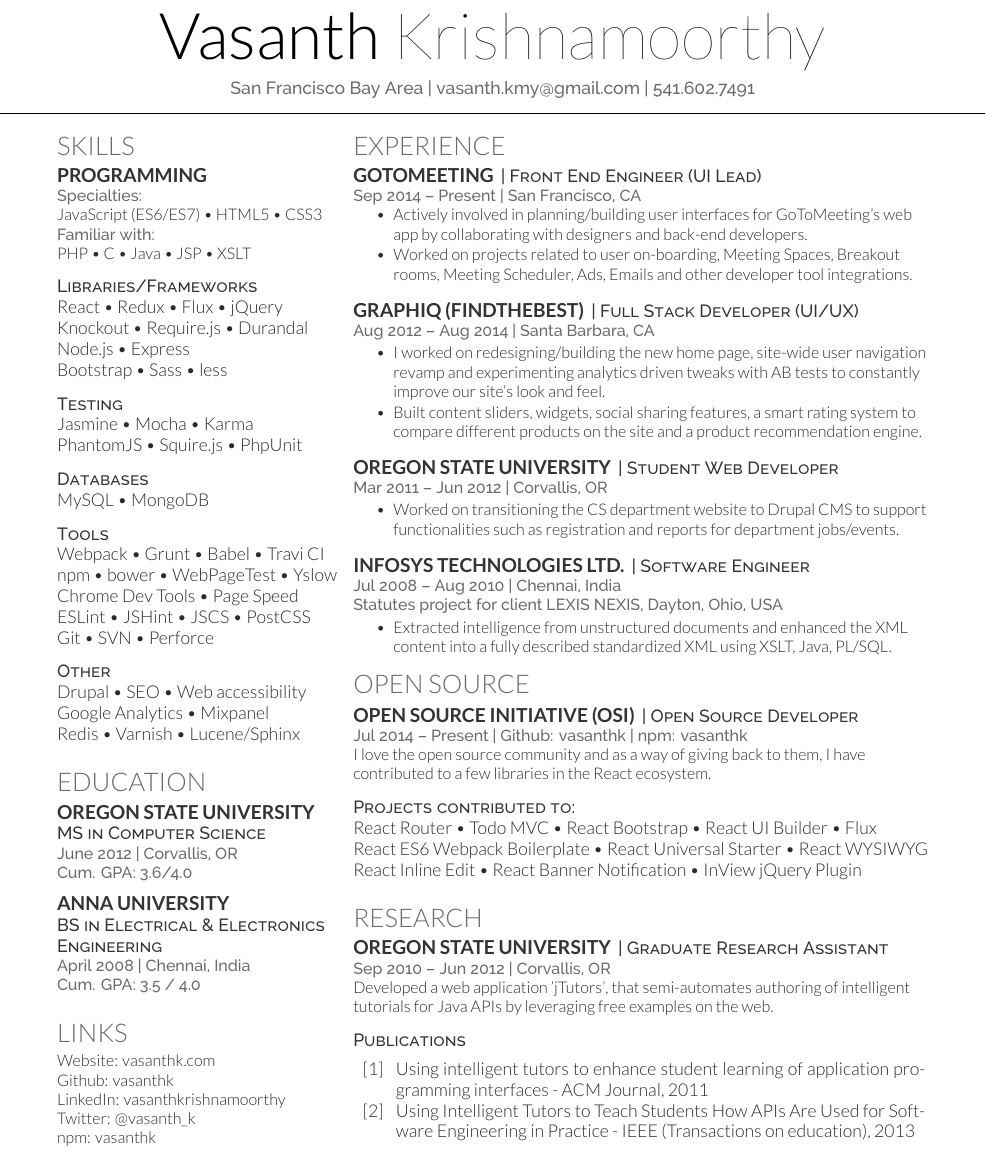
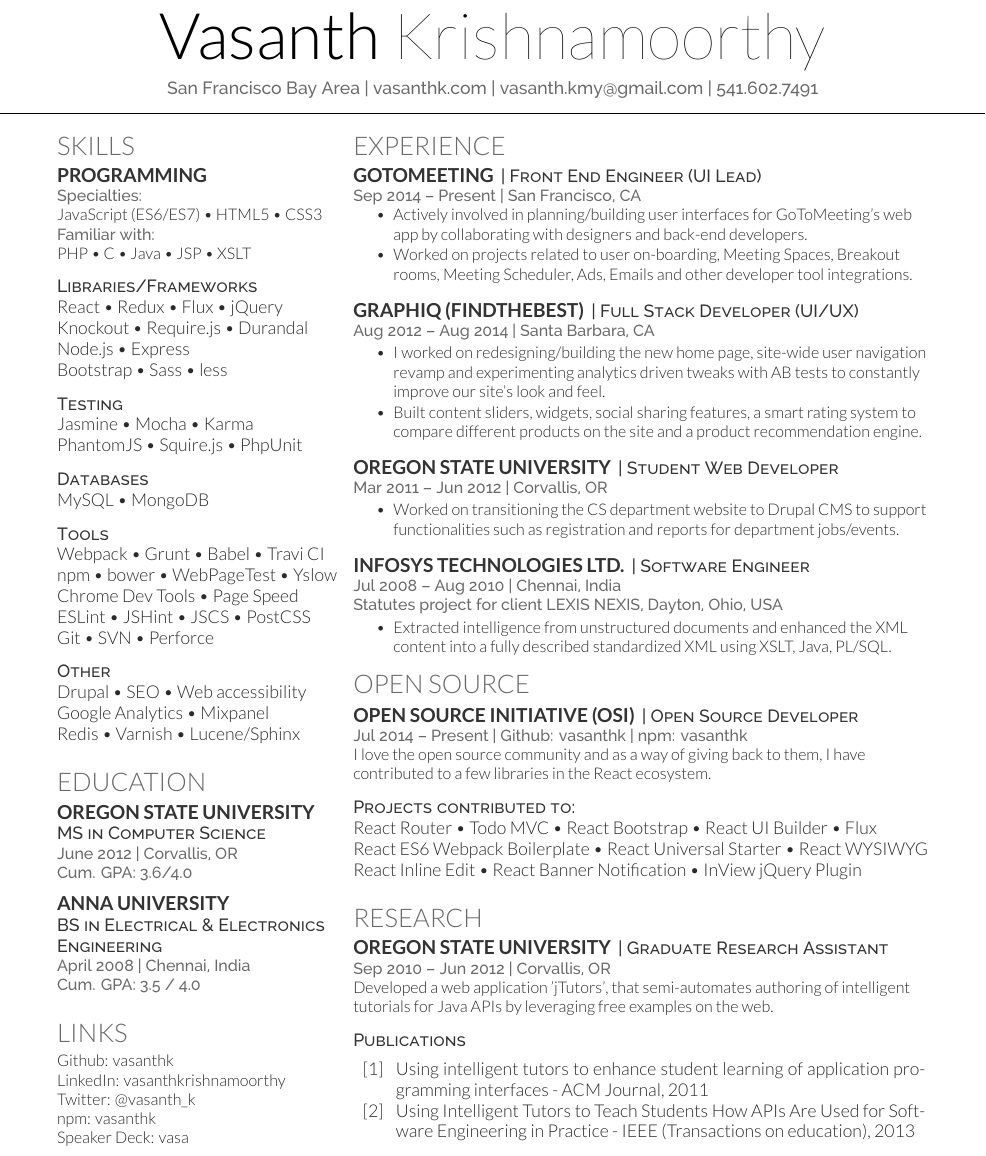
Before and after one commit to vasanthk/my-resume, a LaTeX CV (main.tex): part of the page, cut so that both start at the same text. Compiled offline with XeLaTeX.

Commit message:
Updated Resume

```diff
--- a/main.tex
+++ b/main.tex
@@ -13,7 +13,10 @@
 %%%%%%%%%%%%%%%%%%%%%%%%%%%%%%%%%%%%%%
 
 \namesection{Vasanth}{Krishnamoorthy}
-{ San Francisco Bay Area | \href{mailto:vasanth.kmy@gmail.com}{vasanth.kmy@gmail.com} | 541.602.7491 \\
+{ San Francisco Bay Area
+| \href{http://www.vasanthk.com}{vasanthk.com}
+| \href{mailto:vasanth.kmy@gmail.com}{vasanth.kmy@gmail.com}
+| 541.602.7491 \\
 }
 
 %%%%%%%%%%%%%%%%%%%%%%%%%%%%%%%%%%%%%%
@@ -88,11 +91,11 @@
 %%%%%%%%%%%%%%%%%%%%%%%%%%%%%%%%%%%%%%
 
 \section{Links}
-Website: \href{http://www.vasanthk.com}{vasanthk.com} \\
 Github: \href{https://github.com/vasanthk}{vasanthk} \\
 LinkedIn: \href{https://www.linkedin.com/in/vasanthkrishnamoorthy}{vasanthkrishnamoorthy} \\
 Twitter: \href{https://twitter.com/vasanth_k}{@vasanth\_k} \\
-npm: \href{https://www.npmjs.com/~vasanthk}{vasanthk}
+npm: \href{https://www.npmjs.com/~vasanthk}{vasanthk} \\
+Speaker Deck: \href{https://speakerdeck.com/vasa}{vasa}
 \sectionsep
 
 %%%%%%%%%%%%%%%%%%%%%%%%%%%%%%%%%%%%%%
```
Also changed, not shown: Resume_Vasanth.pdf.
